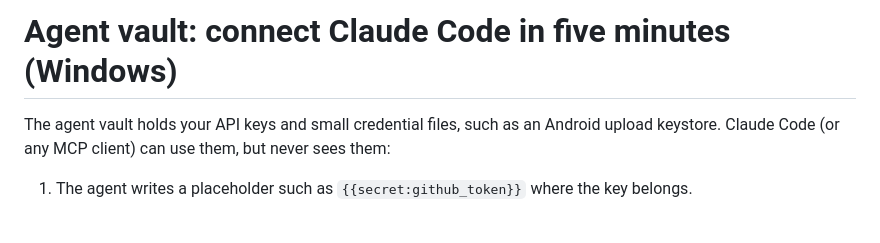
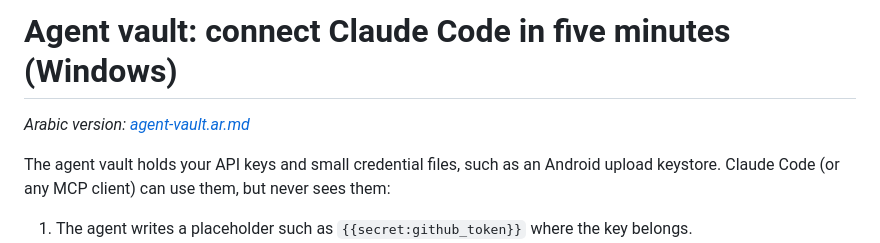
Before and after one commit to SilentKeyTech/noai, a Markdown page: docs/agent-vault.md, the part around the change. GitHub-like rendering; blank space fills up the shorter version.

```diff
--- a/docs/agent-vault.md
+++ b/docs/agent-vault.md
@@ -1,4 +1,6 @@
 # Agent vault: connect Claude Code in five minutes (Windows)
+
+_Arabic version: [agent-vault.ar.md](agent-vault.ar.md)_
 
 The agent vault holds your API keys and small credential files, such as an Android upload keystore. Claude Code (or any MCP client) can use them, but never sees them:
 
```
Also changed, not shown: README.md (+1 -1 lines), docs/agent-vault.ar.md (added, +152 -0 lines).
